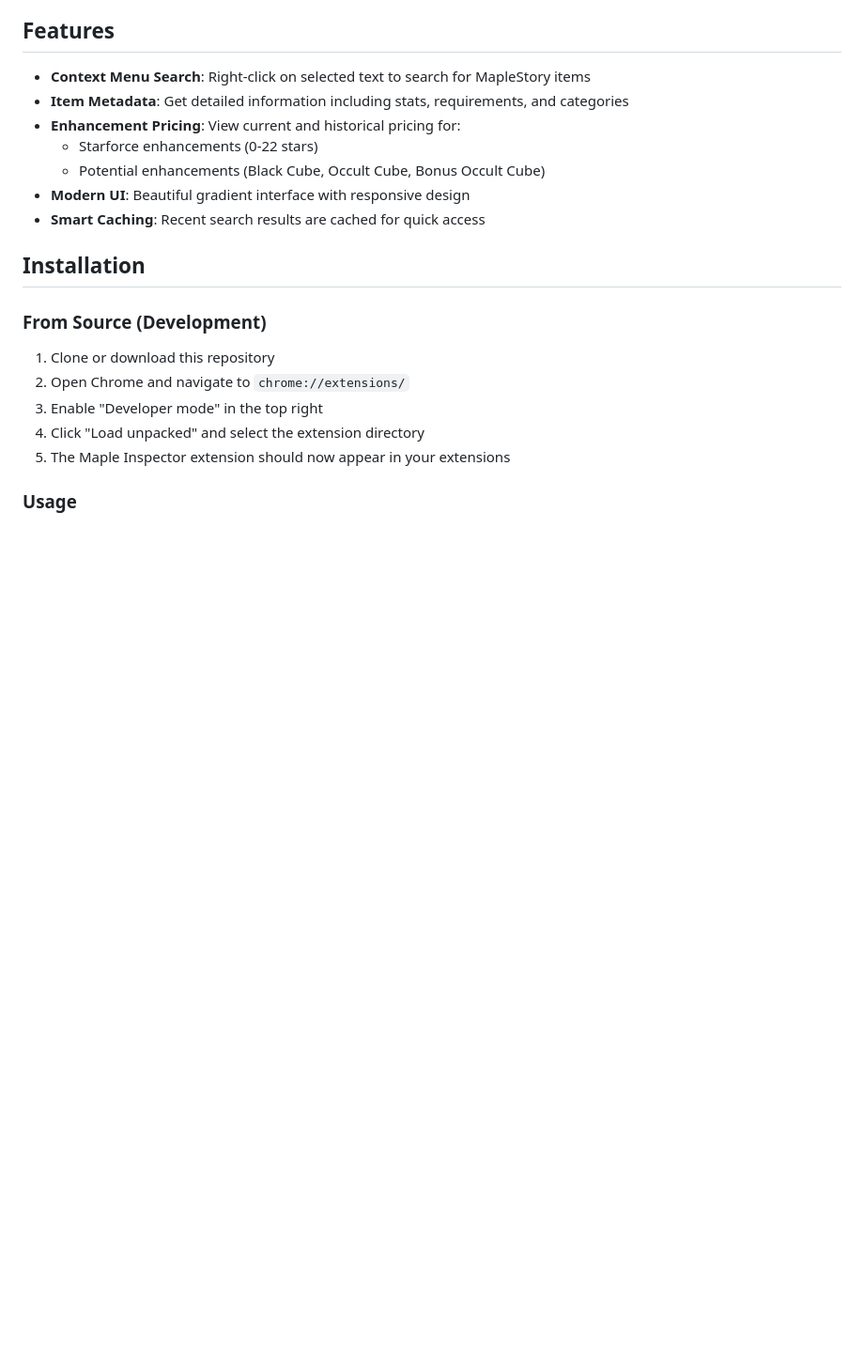
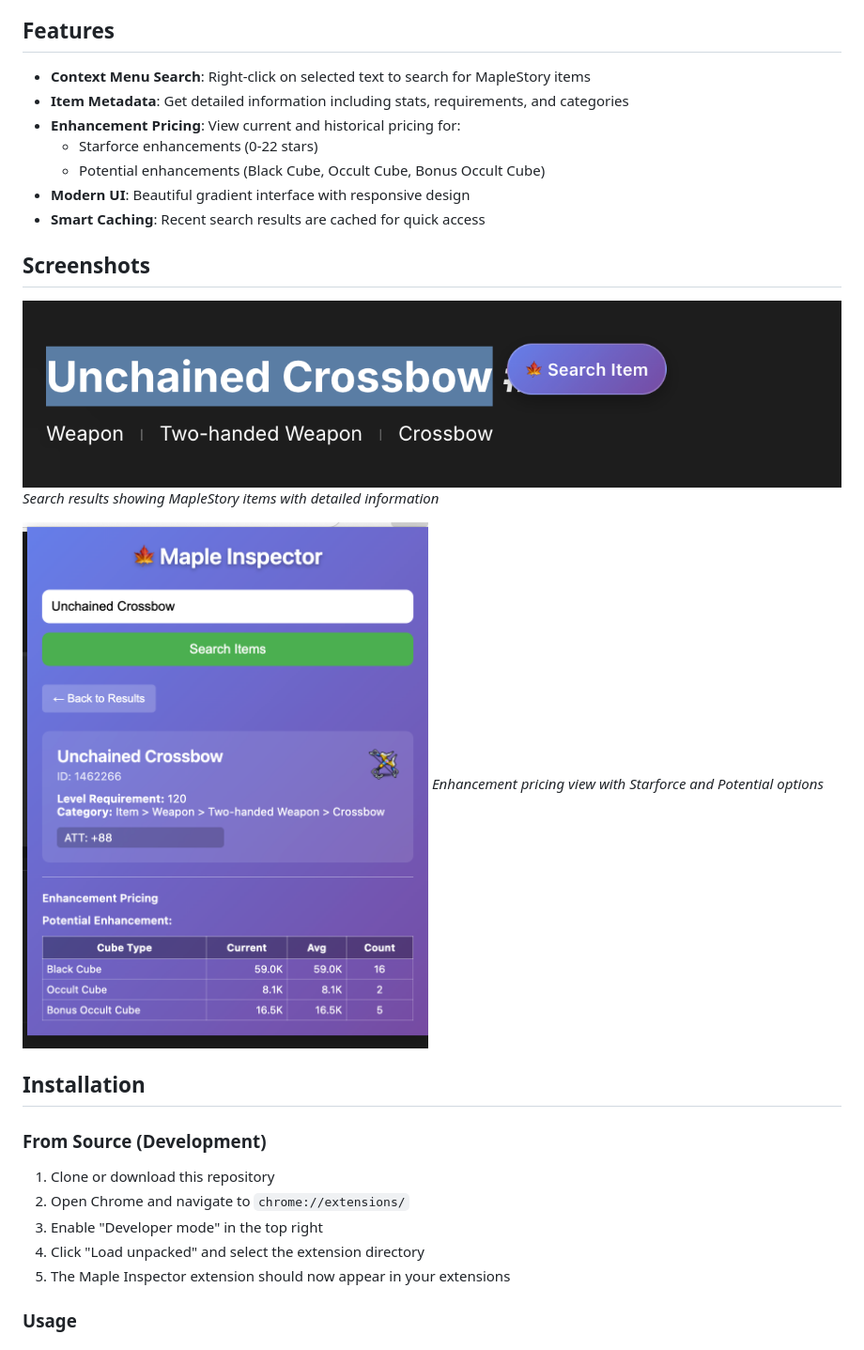
Before and after one commit to qianghuang1/msu-price-checker, a Markdown page: README.md, the part around the change. Shown: that part at 94% size. Rendered like a GitHub page; pictures changed too: 1.png (added), 2.png (added); blank space fills up the shorter version.

Commit message:
screenshot

```diff
--- a/README.md
+++ b/README.md
@@ -11,6 +11,15 @@ A Chrome extension for MapleStory item search and pricing using the MSU Navigato
   - Potential enhancements (Black Cube, Occult Cube, Bonus Occult Cube)
 - **Modern UI**: Beautiful gradient interface with responsive design
 - **Smart Caching**: Recent search results are cached for quick access
+
+## Screenshots
+
+![Extension in action - Search results](1.png)
+*Search results showing MapleStory items with detailed information*
+
+![Enhancement pricing interface](2.png)
+*Enhancement pricing view with Starforce and Potential options*
+
 
 ## Installation
 
```
